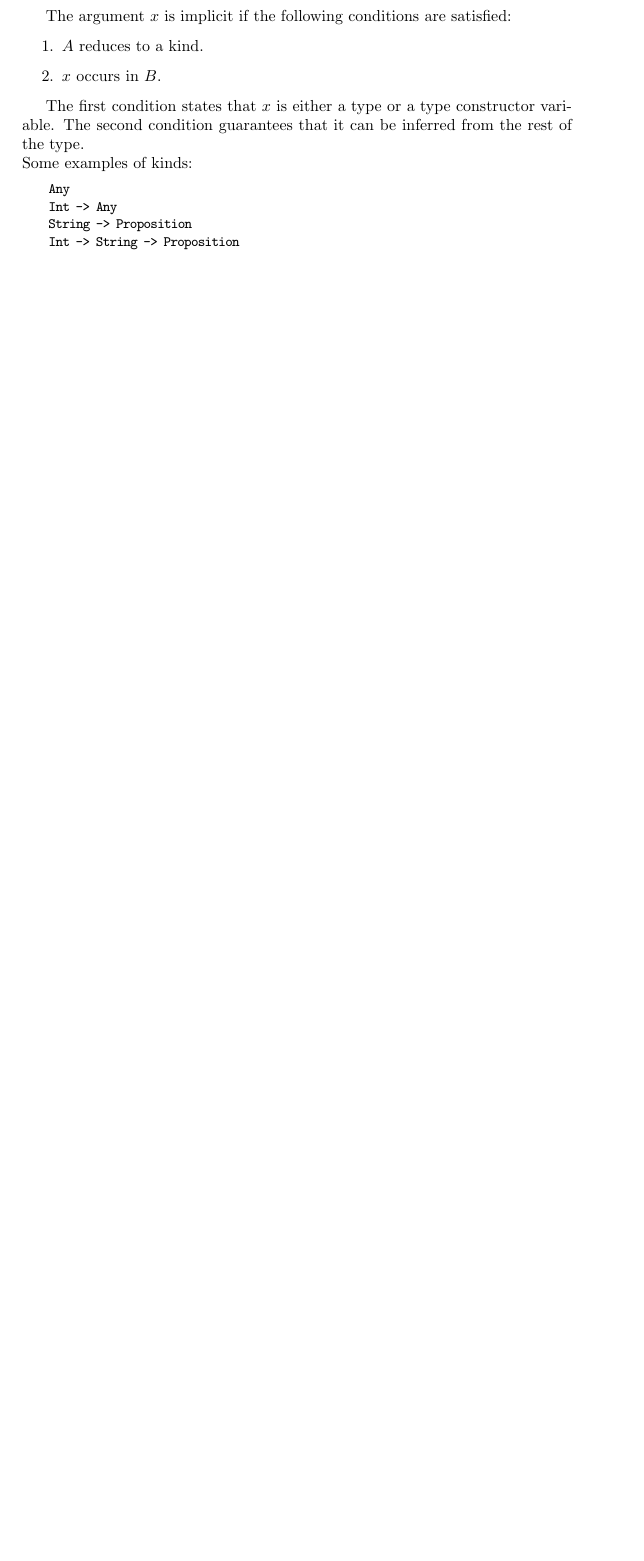
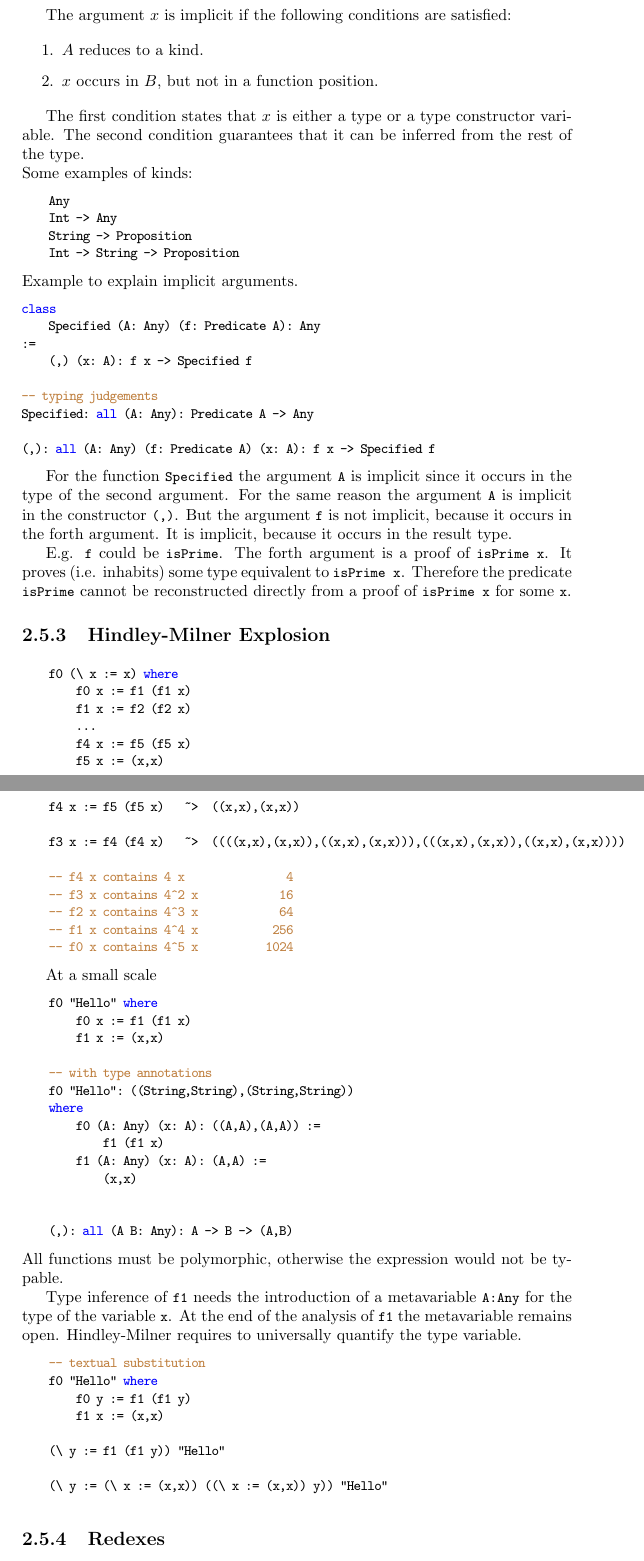
Before and after one commit to hbr/tex_alba_design, a LaTeX thesis (main_alba_design.tex, which reads lang-term-build.tex): part of page 70 of 203 before the commit and two parts of pages 70 and 71 of 206 after it, the two joined at a grey line, cut so that both start at the same text, the shorter picture padded with empty space. Compiled offline with pdfLaTeX.

Commit message:
Added some material to term building
E.g. Hindley-Milner explosion

	modified:   lang-term-build.tex

```diff
--- a/lang-term-build.tex
+++ b/lang-term-build.tex
@@ -98,7 +98,7 @@ The argument $x$ is implicit if the following conditions are satisfied:
 
 \item $A$ reduces to a kind.
 
-\item $x$ occurs in $B$.
+\item $x$ occurs in $B$, but not in a function position.
 \end{enumerate}
 
 The first condition states that $x$ is either a type or a type constructor
@@ -113,3 +113,93 @@ of the type.
     Int -> String -> Proposition
 \end{alba}
 
+
+\noindent Example to explain implicit arguments.
+\begin{alba}
+class
+    Specified (A: Any) (f: Predicate A): Any
+:=
+    (,) (x: A): f x -> Specified f
+
+-- typing judgements
+Specified: all (A: Any): Predicate A -> Any
+
+(,): all (A: Any) (f: Predicate A) (x: A): f x -> Specified f
+\end{alba}
+
+For the function \code{Specified} the argument \code{A} is implicit since it
+occurs in the type of the second argument. For the same reason the argument
+\code{A} is implicit in the constructor \code{(,)}. But the argument \code{f} is
+not implicit, because it occurs in the forth argument. It is implicit, because
+it occurs in the result type.
+
+E.g. \code{f} could be \code{isPrime}. The forth argument is a proof of
+\code{isPrime x}. It proves (i.e. inhabits) some type equivalent to
+\code{isPrime x}.  Therefore the predicate \code{isPrime} cannot be
+reconstructed directly from a proof of \code{isPrime x} for some \code{x}.
+
+
+
+
+\subsection{Hindley-Milner Explosion}
+
+\begin{alba}
+    f0 (\ x := x) where
+        f0 x := f1 (f1 x)
+        f1 x := f2 (f2 x)
+        ...
+        f4 x := f5 (f5 x)
+        f5 x := (x,x)
+
+    f4 x := f5 (f5 x)   ~>  ((x,x),(x,x))
+
+    f3 x := f4 (f4 x)   ~>  ((((x,x),(x,x)),((x,x),(x,x))),(((x,x),(x,x)),((x,x),(x,x))))
+
+    -- f4 x contains 4 x               4
+    -- f3 x contains 4^2 x            16
+    -- f2 x contains 4^3 x            64
+    -- f1 x contains 4^4 x           256
+    -- f0 x contains 4^5 x          1024
+\end{alba}
+
+
+At a small scale
+\begin{alba}
+    f0 "Hello" where
+        f0 x := f1 (f1 x)
+        f1 x := (x,x)
+
+    -- with type annotations
+    f0 "Hello": ((String,String),(String,String))
+    where
+        f0 (A: Any) (x: A): ((A,A),(A,A)) :=
+            f1 (f1 x)
+        f1 (A: Any) (x: A): (A,A) :=
+            (x,x)
+
+
+    (,): all (A B: Any): A -> B -> (A,B)
+\end{alba}
+All functions must be polymorphic, otherwise the expression would not be typable.
+
+Type inference of \code{f1} needs the introduction of a metavariable
+\code{A:Any} for the type of the variable \code{x}. At the end of the analysis
+of \code{f1} the metavariable remains open. Hindley-Milner requires to
+universally quantify the type variable.
+
+\begin{alba}
+    -- textual substitution
+    f0 "Hello" where
+        f0 y := f1 (f1 y)
+        f1 x := (x,x)
+
+    (\ y := f1 (f1 y)) "Hello"
+
+    (\ y := (\ x := (x,x)) ((\ x := (x,x)) y)) "Hello"
+\end{alba}
+
+
+
+
+\vskip 5mm
+\subsection{Redexes}
```
Also changed, not shown: lang-term-build.tex (129 more changed lines).
